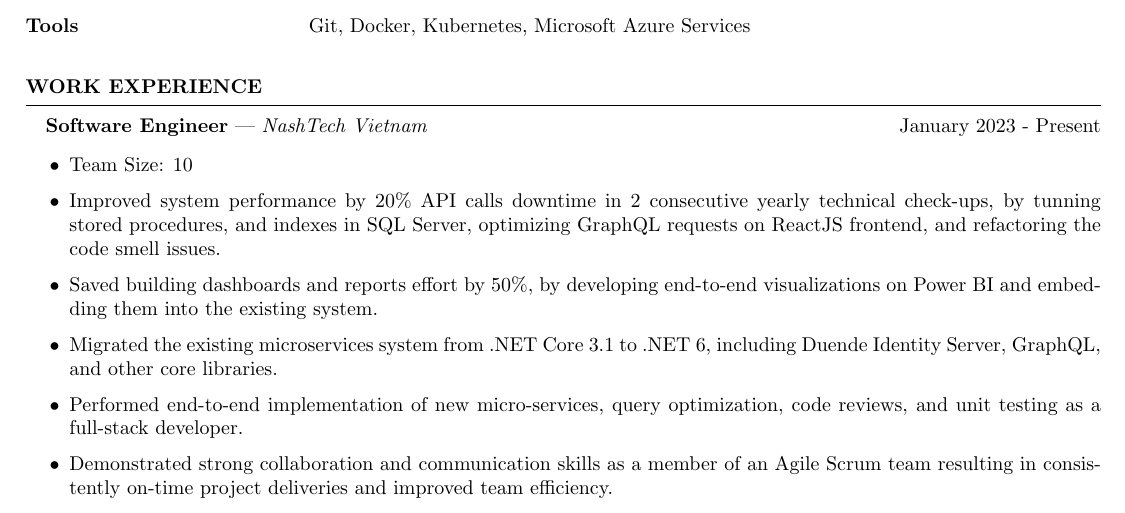
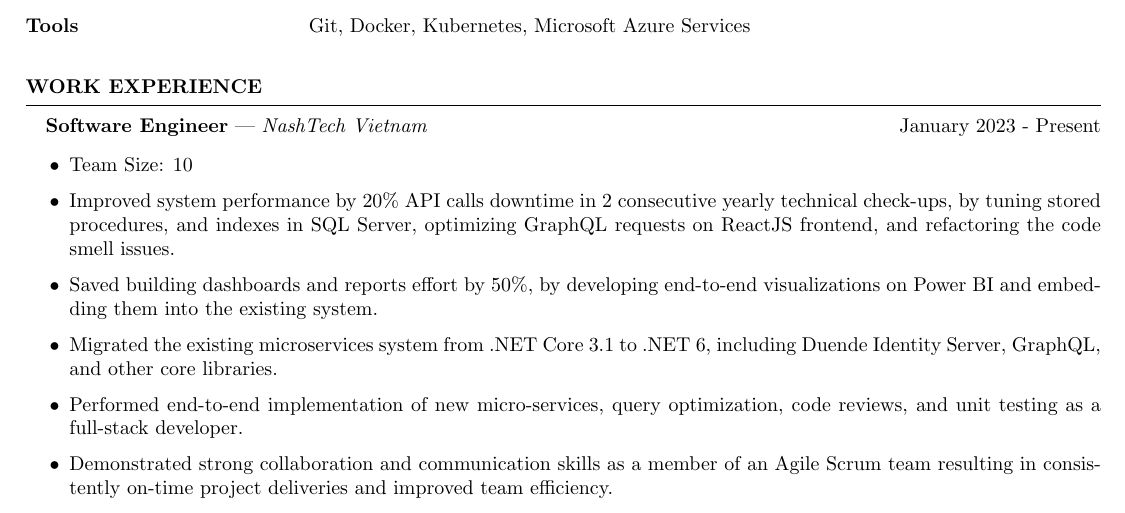
Before and after one commit to cowienduckie/my-resume-latex, a LaTeX CV (resume.tex, which reads sections/professional_experience.tex): part of the page, cut so that both start at the same text. Compiled offline with pdfLaTeX.

Commit message:
Fix grammar

```diff
--- a/sections/professional_experience.tex
+++ b/sections/professional_experience.tex
@@ -5,7 +5,7 @@
             \itemsep 0pt {} \vspace{-1em}
             \item Team Size: 10
             \item Improved system performance by 20\% API calls downtime in 2 consecutive yearly technical check-ups,
-              by tunning stored procedures, and indexes in SQL Server, optimizing GraphQL requests on ReactJS frontend,
+                  by tuning stored procedures, and indexes in SQL Server, optimizing GraphQL requests on ReactJS frontend,
                   and refactoring the code smell issues.
             \item Saved building dashboards and reports effort by 50\%, by developing end-to-end visualizations on Power BI
                   and embedding them into the existing system.
```
Lines whose indentation alone changed are shown as unchanged.
